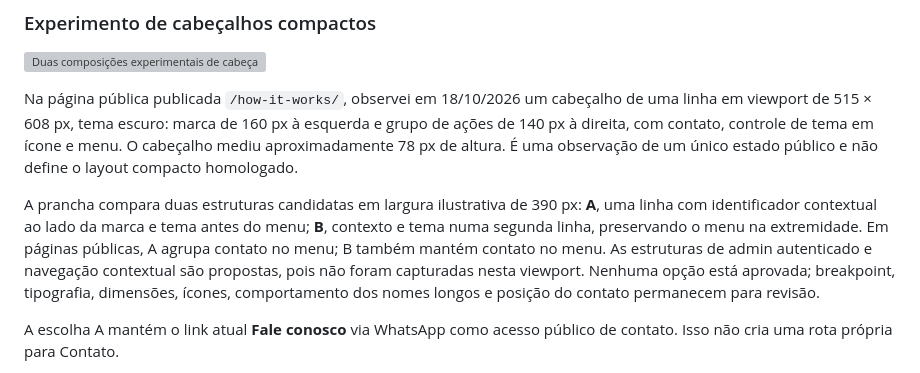
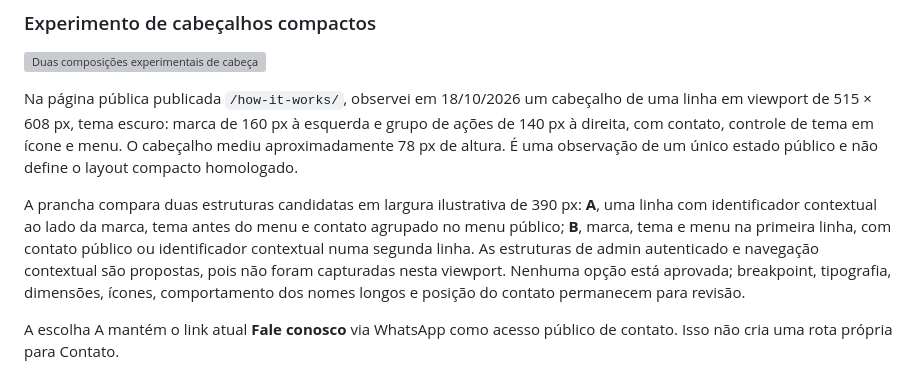
Before and after one commit to EAKerber/MobiliPresenter2D_DesignSystem, a Markdown page: VISUAL_REVIEW.md, the part around the change. GitHub-like rendering; grey boxes are pictures that could not be loaded.

Commit message:
Descreve com precisão as alternativas compactas

```diff
--- a/VISUAL_REVIEW.md
+++ b/VISUAL_REVIEW.md
@@ -20,7 +20,7 @@ Esta aprovação é para a versão expandida/larga. Breakpoints, composição co
 
 Na página pública publicada `/how-it-works/`, observei em 18/10/2026 um cabeçalho de uma linha em viewport de 515 × 608 px, tema escuro: marca de 160 px à esquerda e grupo de ações de 140 px à direita, com contato, controle de tema em ícone e menu. O cabeçalho mediu aproximadamente 78 px de altura. É uma observação de um único estado público e não define o layout compacto homologado.
 
-A prancha compara duas estruturas candidatas em largura ilustrativa de 390 px: **A**, uma linha com identificador contextual ao lado da marca e tema antes do menu; **B**, contexto e tema numa segunda linha, preservando o menu na extremidade. Em páginas públicas, A agrupa contato no menu; B também mantém contato no menu. As estruturas de admin autenticado e navegação contextual são propostas, pois não foram capturadas nesta viewport. Nenhuma opção está aprovada; breakpoint, tipografia, dimensões, ícones, comportamento dos nomes longos e posição do contato permanecem para revisão.
+A prancha compara duas estruturas candidatas em largura ilustrativa de 390 px: **A**, uma linha com identificador contextual ao lado da marca, tema antes do menu e contato agrupado no menu público; **B**, marca, tema e menu na primeira linha, com contato público ou identificador contextual numa segunda linha. As estruturas de admin autenticado e navegação contextual são propostas, pois não foram capturadas nesta viewport. Nenhuma opção está aprovada; breakpoint, tipografia, dimensões, ícones, comportamento dos nomes longos e posição do contato permanecem para revisão.
 
 A escolha A mantém o link atual **Fale conosco** via WhatsApp como acesso público de contato. Isso não cria uma rota própria para Contato.
 
```
